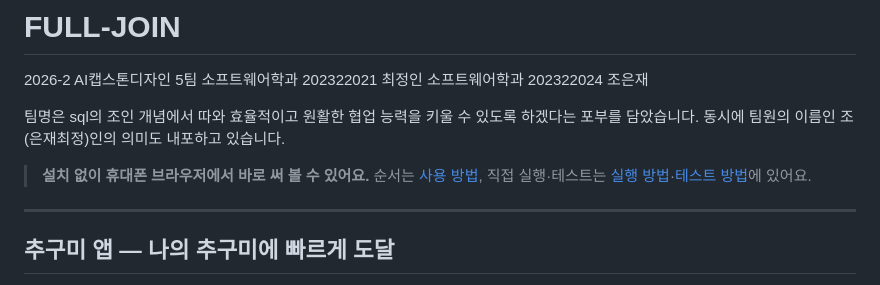
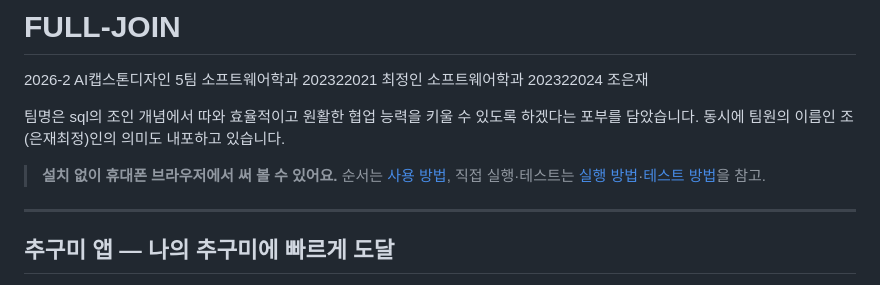
Before and after one commit to jeong35/FULL-JOIN, a Markdown page: README.md, the part around the change. Rendered like a GitHub page.

```diff
--- a/README.md
+++ b/README.md
@@ -7,7 +7,7 @@
 팀명은 sql의 조인 개념에서 따와 효율적이고 원활한 협업 능력을 키울 수 있도록 하겠다는 포부를 담았습니다.
 동시에 팀원의 이름인 조(은재최정)인의 의미도 내포하고 있습니다.
 
-> **설치 없이 휴대폰 브라우저에서 바로 써 볼 수 있어요.** 순서는 [사용 방법](#사용-방법), 직접 실행·테스트는 [실행 방법](#실행-방법)·[테스트 방법](#테스트-방법)에 있어요.
+> **설치 없이 휴대폰 브라우저에서 써 볼 수 있어요.** 순서는 [사용 방법](#사용-방법), 직접 실행·테스트는 [실행 방법](#실행-방법)·[테스트 방법](#테스트-방법)을 참고.
 
 ---
 
```
